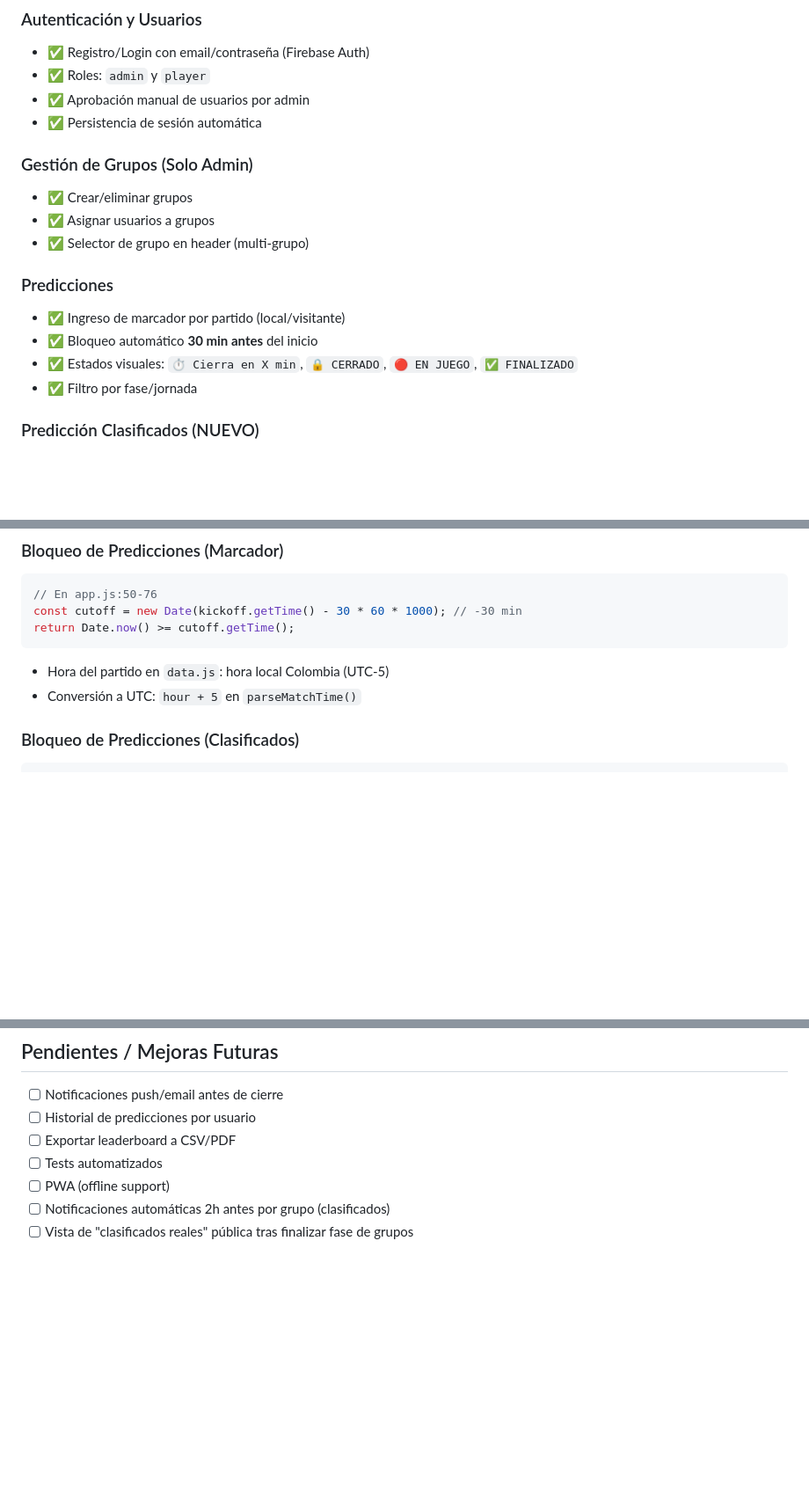
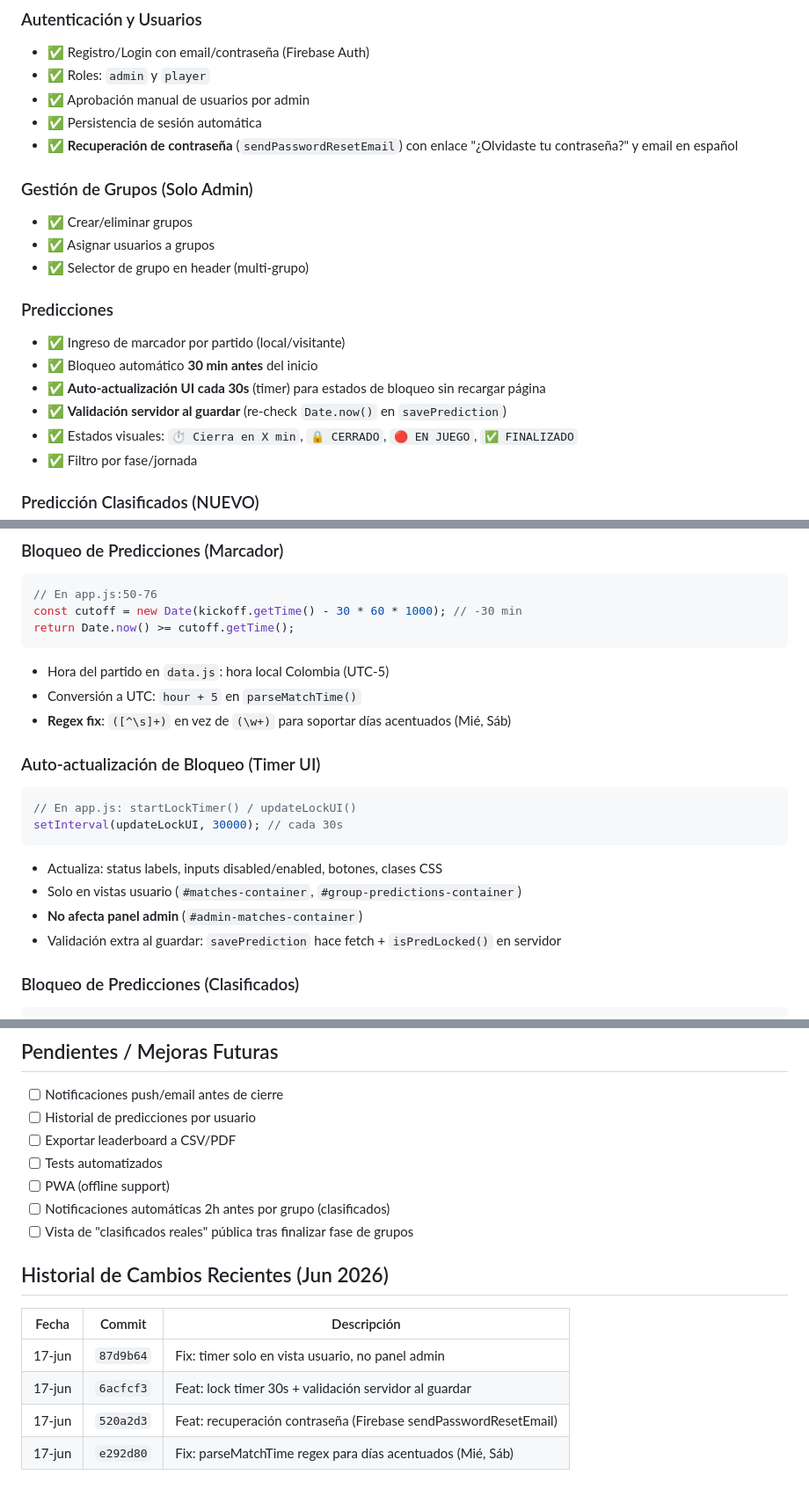
Before and after one commit to maarciniegasa/polla-mundial-2026, a Markdown page: PROYECTO.md, 3 parts joined by grey strips. Shown at 88% size. Drawn GitHub-style; blank space fills up the shorter version.

Commit message:
docs: actualizar PROYECTO.md con cambios de hoy (timer, password reset, regex fix)

````diff
--- a/PROYECTO.md
+++ b/PROYECTO.md
@@ -16,6 +16,7 @@ Aplicación web para polla del Mundial FIFA 2026 construida con Firebase (Firest
 - ✅ Roles: `admin` y `player`
 - ✅ Aprobación manual de usuarios por admin
 - ✅ Persistencia de sesión automática
+- ✅ **Recuperación de contraseña** (`sendPasswordResetEmail`) con enlace "¿Olvidaste tu contraseña?" y email en español
 
 ### Gestión de Grupos (Solo Admin)
 - ✅ Crear/eliminar grupos
@@ -25,6 +26,8 @@ Aplicación web para polla del Mundial FIFA 2026 construida con Firebase (Firest
 ### Predicciones
 - ✅ Ingreso de marcador por partido (local/visitante)
 - ✅ Bloqueo automático **30 min antes** del inicio
+- ✅ **Auto-actualización UI cada 30s** (timer) para estados de bloqueo sin recargar página
+- ✅ **Validación servidor al guardar** (re-check `Date.now()` en `savePrediction`)
 - ✅ Estados visuales: `⏱ Cierra en X min`, `🔒 CERRADO`, `🔴 EN JUEGO`, `✅ FINALIZADO`
 - ✅ Filtro por fase/jornada
 
@@ -94,6 +97,17 @@ return Date.now() >= cutoff.getTime();
 ```
 - Hora del partido en `data.js`: hora local Colombia (UTC-5)
 - Conversión a UTC: `hour + 5` en `parseMatchTime()`
+- **Regex fix**: `([^\s]+)` en vez de `(\w+)` para soportar días acentuados (Mié, Sáb)
+
+### Auto-actualización de Bloqueo (Timer UI)
+```javascript
+// En app.js: startLockTimer() / updateLockUI()
+setInterval(updateLockUI, 30000); // cada 30s
+```
+- Actualiza: status labels, inputs disabled/enabled, botones, clases CSS
+- Solo en vistas usuario (`#matches-container`, `#group-predictions-container`)
+- **No afecta panel admin** (`#admin-matches-container`)
+- Validación extra al guardar: `savePrediction` hace fetch + `isPredLocked()` en servidor
 
 ### Bloqueo de Predicciones (Clasificados)
 ```javascript
@@ -153,3 +167,11 @@ Configurar en dashboard de Vercel:
 - [ ] PWA (offline support)
 - [ ] Notificaciones automáticas 2h antes por grupo (clasificados)
 - [ ] Vista de "clasificados reales" pública tras finalizar fase de grupos
+
+## Historial de Cambios Recientes (Jun 2026)
+| Fecha | Commit | Descripción |
+|-------|--------|-------------|
+| 17-jun | `87d9b64` | Fix: timer solo en vista usuario, no panel admin |
+| 17-jun | `6acfcf3` | Feat: lock timer 30s + validación servidor al guardar |
+| 17-jun | `520a2d3` | Feat: recuperación contraseña (Firebase sendPasswordResetEmail) |
+| 17-jun | `e292d80` | Fix: parseMatchTime regex para días acentuados (Mié, Sáb) |
````
Also changed, not shown: other parts of PROYECTO.md (+1 -1 lines).
